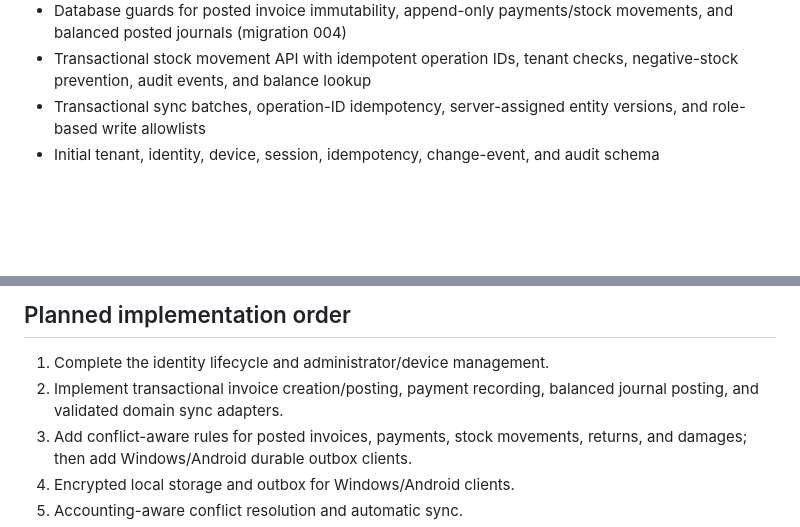
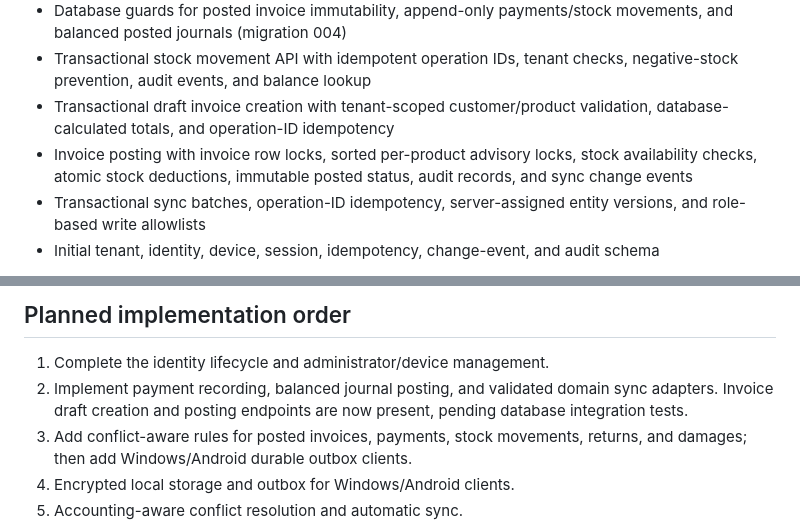
Before and after one commit to riyazamra1/RSS-Orbinex, a Markdown page: README.md, 2 parts joined by grey strips. GitHub-like rendering; blank space fills up the shorter version.

Commit message:
Document invoice creation and posting endpoints

```diff
--- a/README.md
+++ b/README.md
@@ -23,6 +23,8 @@ The project is being established incrementally. Requirements documents describe
 - Tenant-safe customer, supplier, product, invoice, payment, stock movement, return, damage, account, and journal schema (migration 003)
 - Database guards for posted invoice immutability, append-only payments/stock movements, and balanced posted journals (migration 004)
 - Transactional stock movement API with idempotent operation IDs, tenant checks, negative-stock prevention, audit events, and balance lookup
+- Transactional draft invoice creation with tenant-scoped customer/product validation, database-calculated totals, and operation-ID idempotency
+- Invoice posting with invoice row locks, sorted per-product advisory locks, stock availability checks, atomic stock deductions, immutable posted status, audit records, and sync change events
 - Transactional sync batches, operation-ID idempotency, server-assigned entity versions, and role-based write allowlists
 - Initial tenant, identity, device, session, idempotency, change-event, and audit schema
 
@@ -42,7 +44,7 @@ Do not use example settings in production. Production database connections must
 ## Planned implementation order
 
 1. Complete the identity lifecycle and administrator/device management.
-2. Implement transactional invoice creation/posting, payment recording, balanced journal posting, and validated domain sync adapters.
+2. Implement payment recording, balanced journal posting, and validated domain sync adapters. Invoice draft creation and posting endpoints are now present, pending database integration tests.
 3. Add conflict-aware rules for posted invoices, payments, stock movements, returns, and damages; then add Windows/Android durable outbox clients.
 4. Encrypted local storage and outbox for Windows/Android clients.
 5. Accounting-aware conflict resolution and automatic sync.
```
